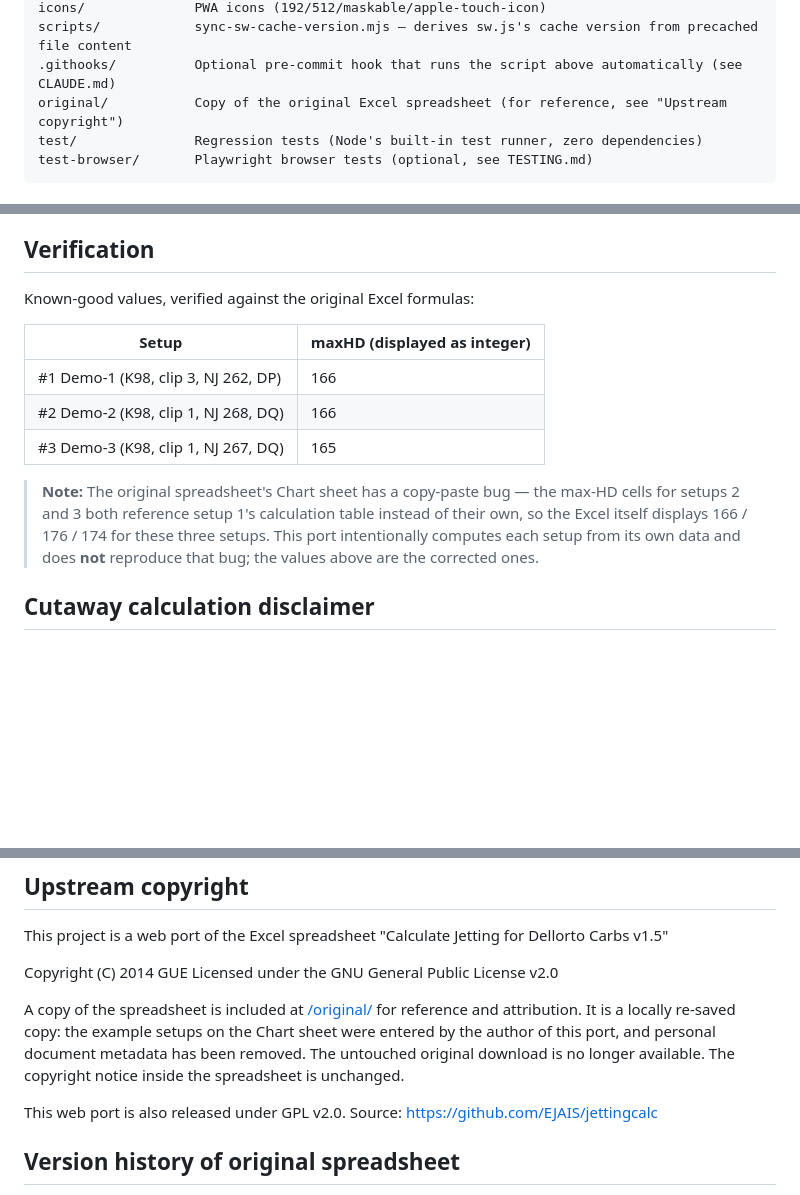
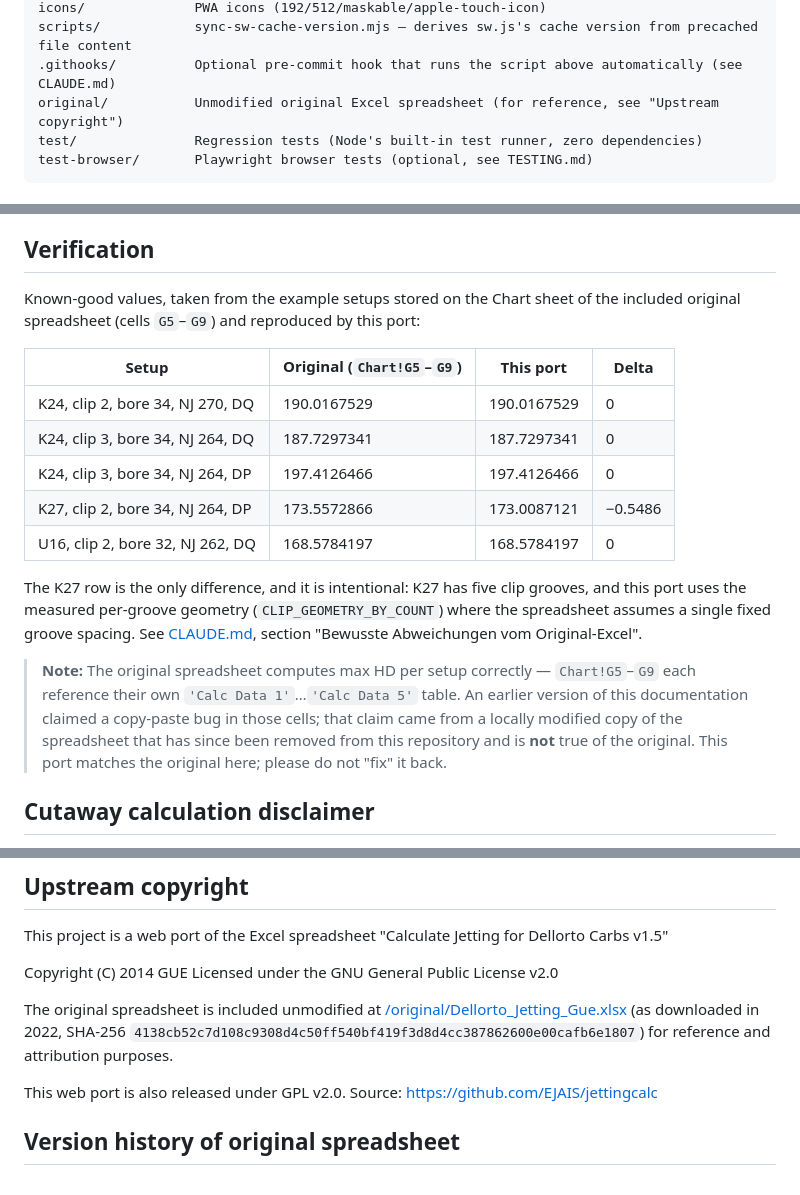
Before and after one commit to EJAIS/jettingcalc, a Markdown page: README.md, 3 parts joined by grey strips. Rendered like a GitHub page; blank space fills up the shorter version.

````diff
--- a/README.md
+++ b/README.md
@@ -48,7 +48,7 @@ manifest.json       PWA manifest
 icons/              PWA icons (192/512/maskable/apple-touch-icon)
 scripts/            sync-sw-cache-version.mjs — derives sw.js's cache version from precached file content
 .githooks/          Optional pre-commit hook that runs the script above automatically (see CLAUDE.md)
-original/           Copy of the original Excel spreadsheet (for reference, see "Upstream copyright")
+original/           Unmodified original Excel spreadsheet (for reference, see "Upstream copyright")
 test/               Regression tests (Node's built-in test runner, zero dependencies)
 test-browser/       Playwright browser tests (optional, see TESTING.md)
 ```
@@ -201,15 +201,29 @@ launch).
 
 ## Verification
 
-Known-good values, verified against the original Excel formulas:
+Known-good values, taken from the example setups stored on the Chart sheet of
+the included original spreadsheet (cells `G5`–`G9`) and reproduced by this port:
 
-| Setup | maxHD (displayed as integer) |
-|-------|------------------------------|
-| #1 Demo-1 (K98, clip 3, NJ 262, DP) | 166 |
-| #2 Demo-2 (K98, clip 1, NJ 268, DQ) | 166 |
-| #3 Demo-3 (K98, clip 1, NJ 267, DQ) | 165 |
+| Setup | Original (`Chart!G5`–`G9`) | This port | Delta |
+|---|---|---|---|
+| K24, clip 2, bore 34, NJ 270, DQ | 190.0167529 | 190.0167529 | 0 |
+| K24, clip 3, bore 34, NJ 264, DQ | 187.7297341 | 187.7297341 | 0 |
+| K24, clip 3, bore 34, NJ 264, DP | 197.4126466 | 197.4126466 | 0 |
+| K27, clip 2, bore 34, NJ 264, DP | 173.5572866 | 173.0087121 | −0.5486 |
+| U16, clip 2, bore 32, NJ 262, DQ | 168.5784197 | 168.5784197 | 0 |
 
-> **Note:** The original spreadsheet's Chart sheet has a copy-paste bug — the max-HD cells for setups 2 and 3 both reference setup 1's calculation table instead of their own, so the Excel itself displays 166 / 176 / 174 for these three setups. This port intentionally computes each setup from its own data and does **not** reproduce that bug; the values above are the corrected ones.
+The K27 row is the only difference, and it is intentional: K27 has five clip
+grooves, and this port uses the measured per-groove geometry
+(`CLIP_GEOMETRY_BY_COUNT`) where the spreadsheet assumes a single fixed groove
+spacing. See [CLAUDE.md](CLAUDE.md), section "Bewusste Abweichungen vom
+Original-Excel".
+
+> **Note:** The original spreadsheet computes max HD per setup correctly —
+> `Chart!G5`–`G9` each reference their own `'Calc Data 1'`…`'Calc Data 5'`
+> table. An earlier version of this documentation claimed a copy-paste bug in
+> those cells; that claim came from a locally modified copy of the spreadsheet
+> that has since been removed from this repository and is **not** true of the
+> original. This port matches the original here; please do not "fix" it back.
 
 ## Cutaway calculation disclaimer
 
@@ -229,7 +243,10 @@ This project is a web port of the Excel spreadsheet
 Copyright (C) 2014 GUE
 Licensed under the GNU General Public License v2.0
 
-A copy of the spreadsheet is included at [/original/](original/) for reference and attribution. It is a locally re-saved copy: the example setups on the Chart sheet were entered by the author of this port, and personal document metadata has been removed. The untouched original download is no longer available. The copyright notice inside the spreadsheet is unchanged.
+The original spreadsheet is included unmodified at
+[/original/Dellorto_Jetting_Gue.xlsx](original/Dellorto_Jetting_Gue.xlsx)
+(as downloaded in 2022, SHA-256 `4138cb52c7d108c9308d4c50ff540bf419f3d8d4cc387862600e00cafb6e1807`)
+for reference and attribution purposes.
 
 This web port is also released under GPL v2.0.
 Source: https://github.com/EJAIS/jettingcalc
````
Also changed, not shown: CLAUDE.md (+30 -15 lines), KONSTANTEN_VERIFIKATION.md (+27 -0 lines).
